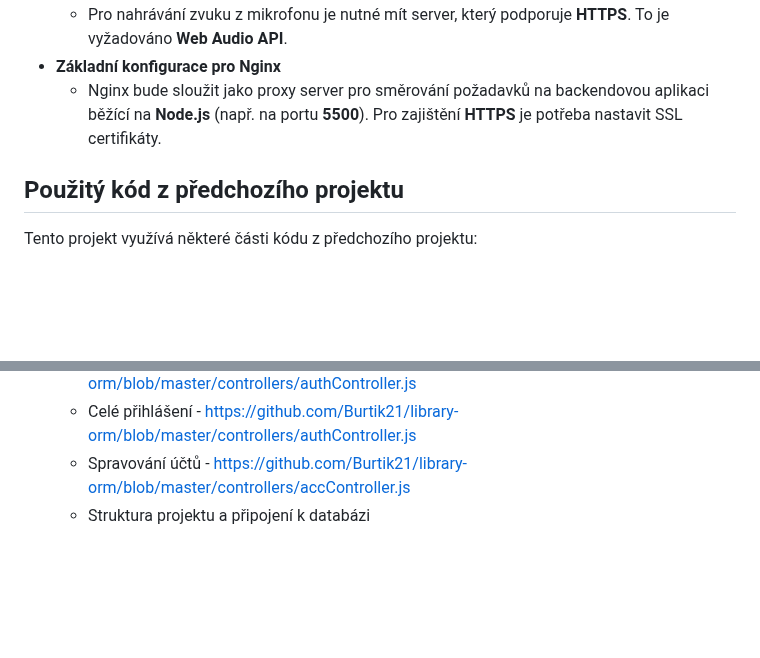
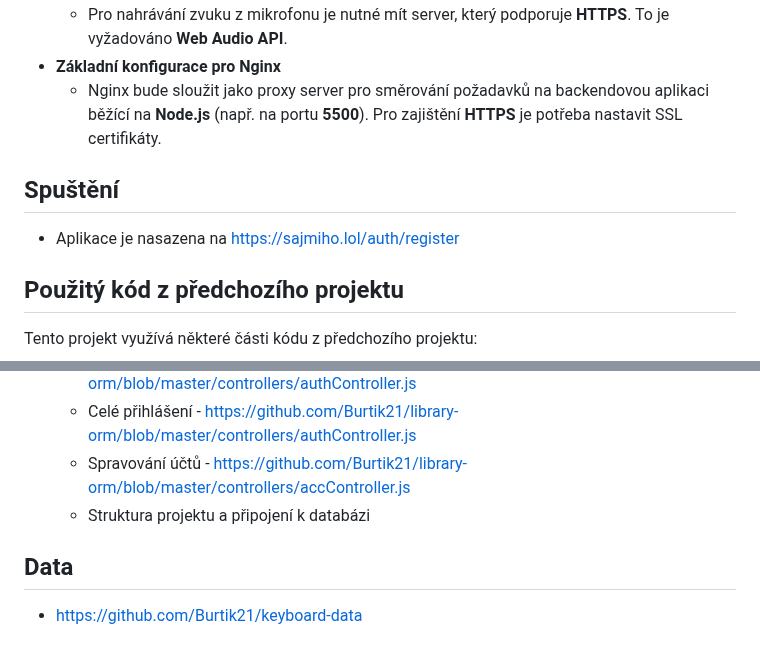
Before and after one commit to Burtik21/keyboard-recognition-web, a Markdown page: README.md, 2 parts joined by grey strips. Drawn GitHub-style; blank space fills up the shorter version.

```diff
--- a/README.md
+++ b/README.md
@@ -143,6 +143,9 @@ Nejvíce jsem se orientoval podle spektrogramu
 - **Základní konfigurace pro Nginx**
    - Nginx bude sloužit jako proxy server pro směrování požadavků na backendovou aplikaci běžící na **Node.js** (např. na portu **5500**). Pro zajištění **HTTPS** je potřeba nastavit SSL certifikáty.
 
+## Spuštění
+- Aplikace je nasazena na https://sajmiho.lol/auth/register
+
 ## Použitý kód z předchozího projektu
 
 Tento projekt využívá některé části kódu z předchozího projektu:
@@ -152,3 +155,5 @@ Tento projekt využívá některé části kódu z předchozího projektu:
    - Celé přihlášení - https://github.com/Burtik21/library-orm/blob/master/controllers/authController.js
    - Spravování účtů - https://github.com/Burtik21/library-orm/blob/master/controllers/accController.js
    - Struktura projektu a připojení k databázi
+ ## Data
+ - https://github.com/Burtik21/keyboard-data
```
